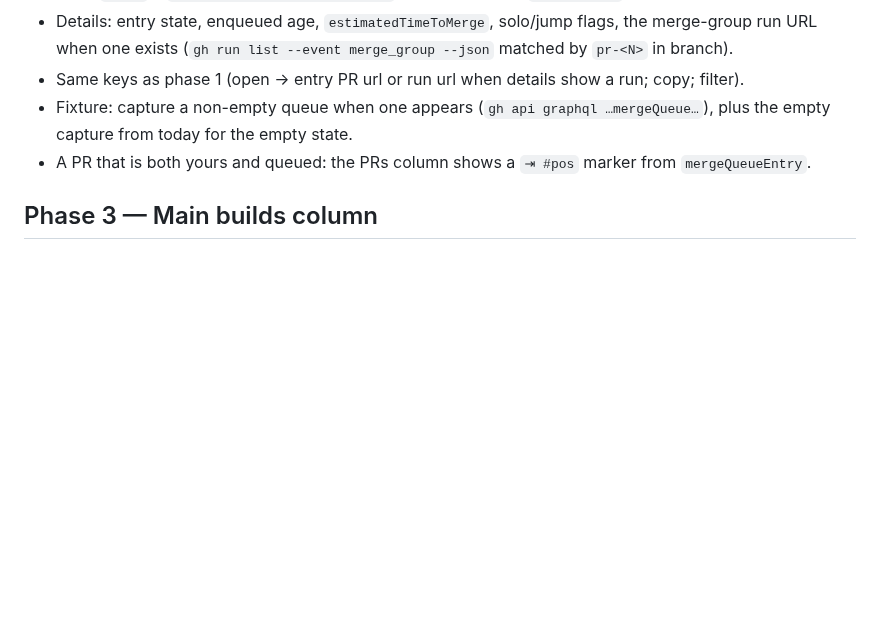
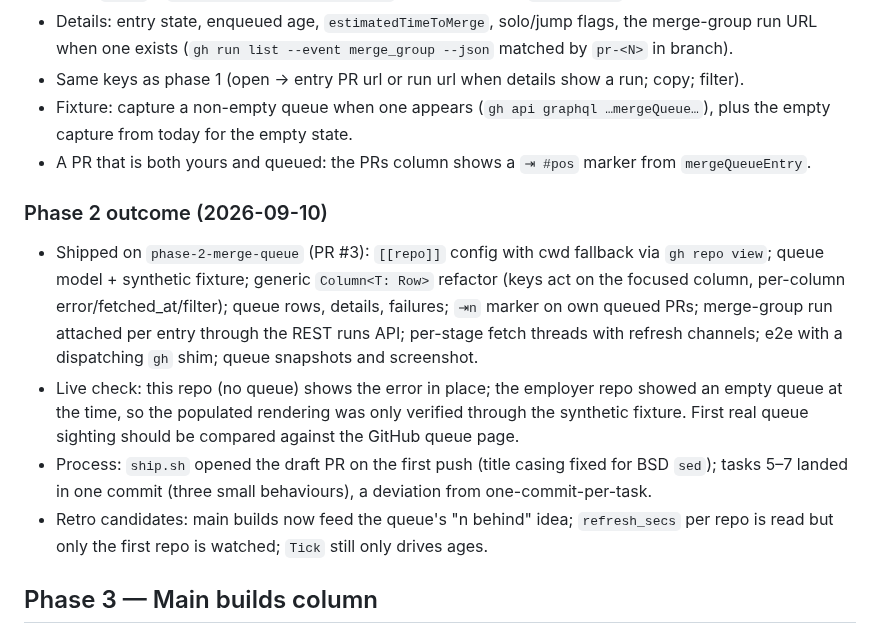
Before and after one commit to piacsek/conveyor, a Markdown page: PLAN.md, the part around the change. Rendered like a GitHub page; blank space fills up the shorter version.

```diff
--- a/PLAN.md
+++ b/PLAN.md
@@ -263,6 +263,22 @@ Phase 1 exit: retro (see checkpoints), `AGENTS.md` updated, v0.1.0 tagged, plan
   empty capture from today for the empty state.
 - A PR that is both yours and queued: the PRs column shows a `⇥ #pos` marker from `mergeQueueEntry`.
 
+### Phase 2 outcome (2026-09-10)
+
+- Shipped on `phase-2-merge-queue` (PR #3): `[[repo]]` config with cwd fallback via `gh repo
+  view`; queue model + synthetic fixture; generic `Column<T: Row>` refactor (keys act on the
+  focused column, per-column error/fetched_at/filter); queue rows, details, failures; `⇥n`
+  marker on own queued PRs; merge-group run attached per entry through the REST runs API;
+  per-stage fetch threads with refresh channels; e2e with a dispatching `gh` shim; queue
+  snapshots and screenshot.
+- Live check: this repo (no queue) shows the error in place; the employer repo showed an empty
+  queue at the time, so the populated rendering was only verified through the synthetic
+  fixture. First real queue sighting should be compared against the GitHub queue page.
+- Process: `ship.sh` opened the draft PR on the first push (title casing fixed for BSD `sed`);
+  tasks 5–7 landed in one commit (three small behaviours), a deviation from one-commit-per-task.
+- Retro candidates: main builds now feed the queue's "n behind" idea; `refresh_secs` per
+  repo is read but only the first repo is watched; `Tick` still only drives ages.
+
 ## Phase 3 — Main builds column
 
 - Rows = last N (`repo.builds`, default 10) runs of `main_workflow` on `main` with
```
Also changed, not shown: AGENTS.md (+19 -5 lines), README.md (+20 -2 lines), docs/columns.png, docs/details.png, docs/queue.png (added), docs/tabs.png, 6 other files.
